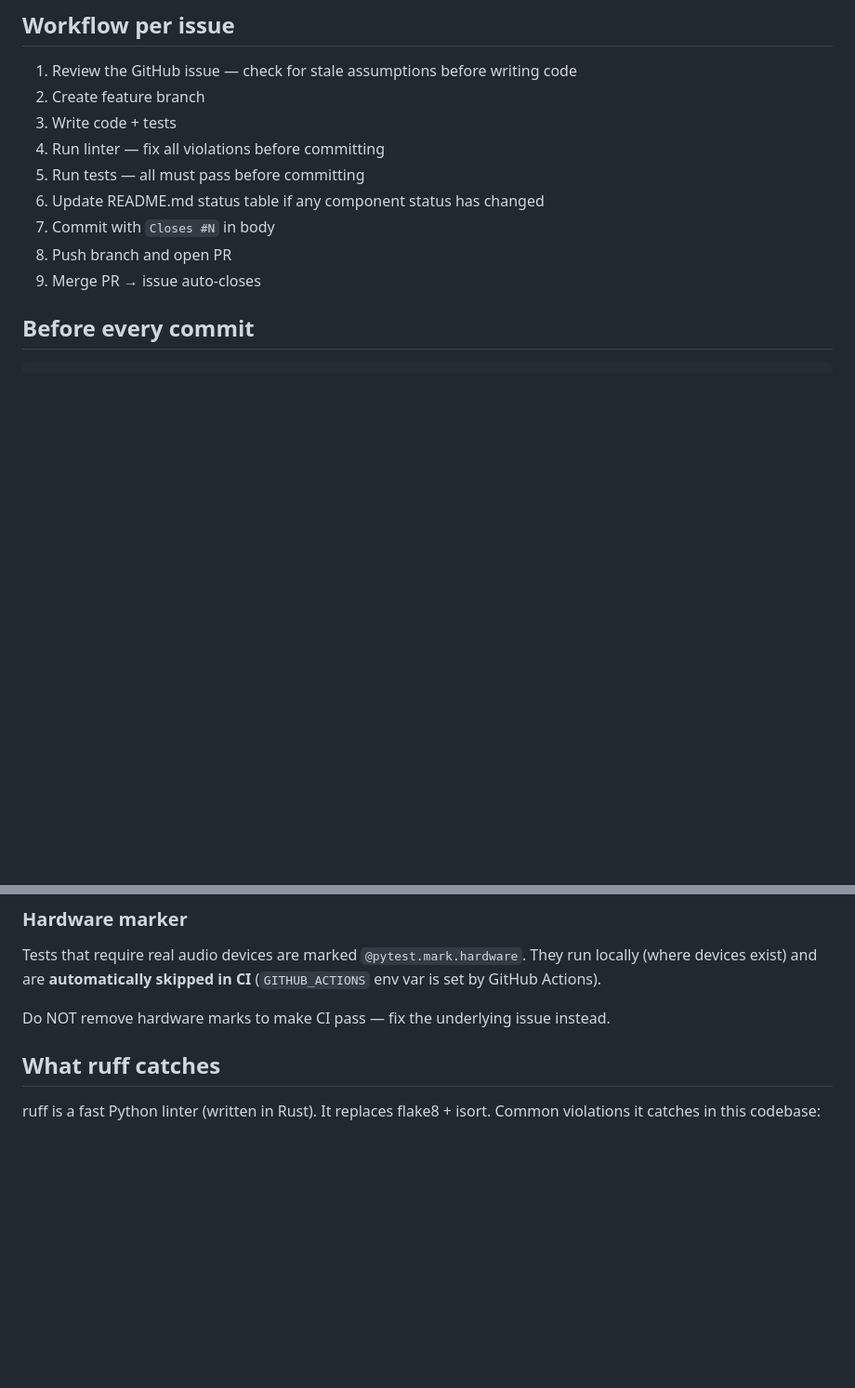
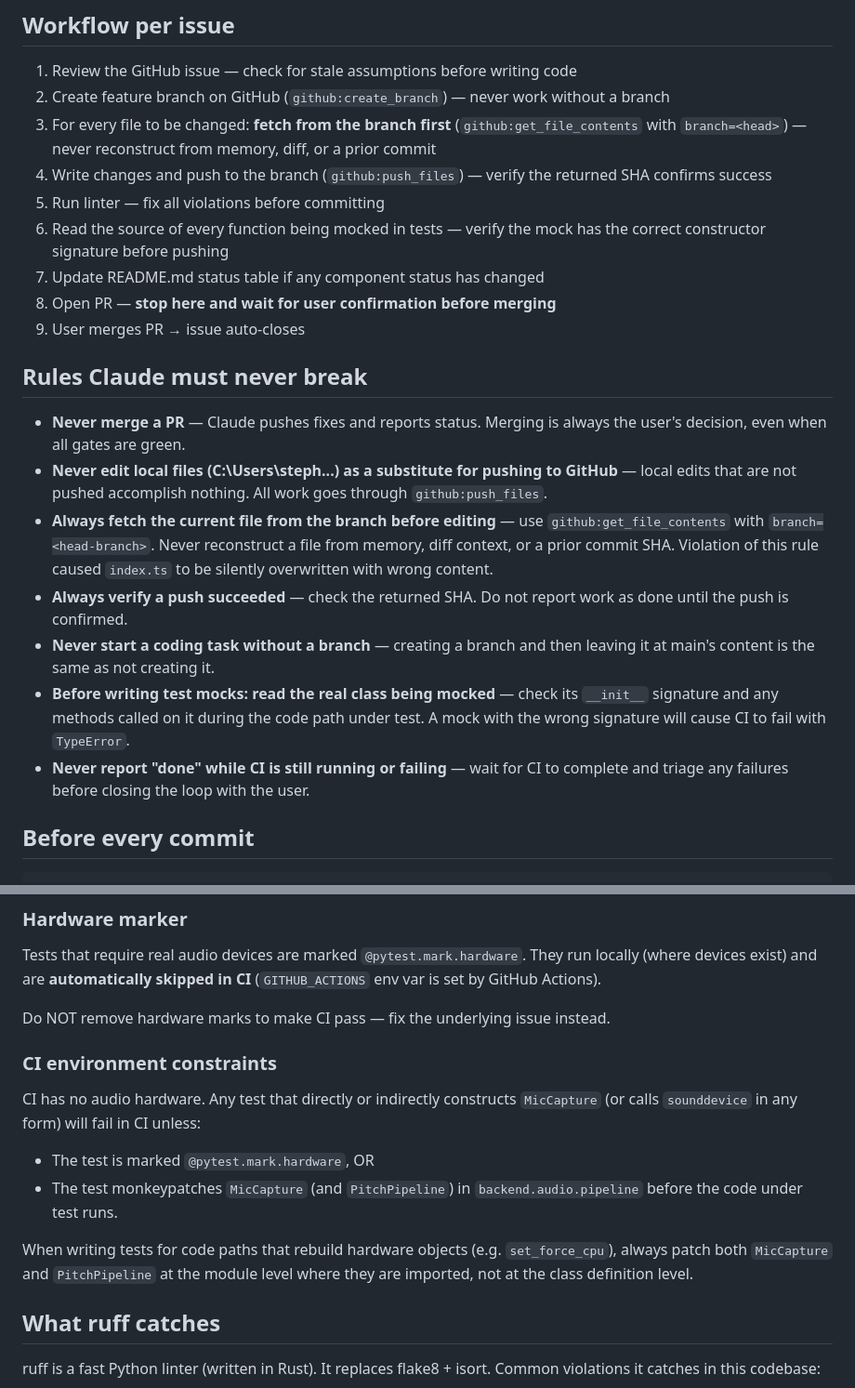
Before and after one commit to leonarduk/sing-attune, a Markdown page: CLAUDE.md, 2 parts joined by grey strips. Shown at 93% size. Rendered like a GitHub page; blank space fills up the shorter version.

Commit message:
docs: add rules to CLAUDE.md covering mistakes made in #237/#240 session

```diff
--- a/CLAUDE.md
+++ b/CLAUDE.md
@@ -42,14 +42,24 @@
 ## Workflow per issue
 
 1. Review the GitHub issue — check for stale assumptions before writing code
-2. Create feature branch
-3. Write code + tests
-4. Run linter — fix all violations before committing
-5. Run tests — all must pass before committing
-6. Update README.md status table if any component status has changed
-7. Commit with `Closes #N` in body
-8. Push branch and open PR
-9. Merge PR → issue auto-closes
+2. Create feature branch on GitHub (`github:create_branch`) — never work without a branch
+3. For every file to be changed: **fetch from the branch first** (`github:get_file_contents` with `branch=<head>`) — never reconstruct from memory, diff, or a prior commit
+4. Write changes and push to the branch (`github:push_files`) — verify the returned SHA confirms success
+5. Run linter — fix all violations before committing
+6. Read the source of every function being mocked in tests — verify the mock has the correct constructor signature before pushing
+7. Update README.md status table if any component status has changed
+8. Open PR — **stop here and wait for user confirmation before merging**
+9. User merges PR → issue auto-closes
+
+## Rules Claude must never break
+
+- **Never merge a PR** — Claude pushes fixes and reports status. Merging is always the user's decision, even when all gates are green.
+- **Never edit local files (C:\Users\steph\...) as a substitute for pushing to GitHub** — local edits that are not pushed accomplish nothing. All work goes through `github:push_files`.
+- **Always fetch the current file from the branch before editing** — use `github:get_file_contents` with `branch=<head-branch>`. Never reconstruct a file from memory, diff context, or a prior commit SHA. Violation of this rule caused `index.ts` to be silently overwritten with wrong content.
+- **Always verify a push succeeded** — check the returned SHA. Do not report work as done until the push is confirmed.
+- **Never start a coding task without a branch** — creating a branch and then leaving it at main's content is the same as not creating it.
+- **Before writing test mocks: read the real class being mocked** — check its `__init__` signature and any methods called on it during the code path under test. A mock with the wrong signature will cause CI to fail with `TypeError`.
+- **Never report "done" while CI is still running or failing** — wait for CI to complete and triage any failures before closing the loop with the user.
 
 ## Before every commit
 
@@ -88,6 +98,18 @@ They run locally (where devices exist) and are **automatically skipped in CI**
 (`GITHUB_ACTIONS` env var is set by GitHub Actions).
 
 Do NOT remove hardware marks to make CI pass — fix the underlying issue instead.
+
+### CI environment constraints
+
+CI has no audio hardware. Any test that directly or indirectly constructs `MicCapture`
+(or calls `sounddevice` in any form) will fail in CI unless:
+- The test is marked `@pytest.mark.hardware`, OR
+- The test monkeypatches `MicCapture` (and `PitchPipeline`) in `backend.audio.pipeline`
+  before the code under test runs.
+
+When writing tests for code paths that rebuild hardware objects (e.g. `set_force_cpu`),
+always patch both `MicCapture` and `PitchPipeline` at the module level where they are
+imported, not at the class definition level.
 
 ## What ruff catches
 
```
